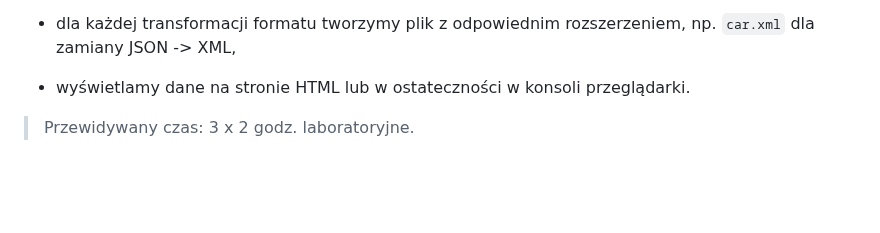
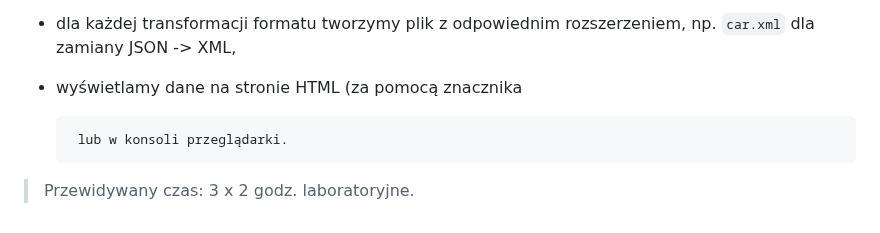
Before and after one commit to zacniewski/materials-about-markup-and-scripting-languages, a Markdown page: README.md, the part around the change. Drawn GitHub-style; blank space fills up the shorter version.

Commit message:
Modify lab. 5

```diff
--- a/README.md
+++ b/README.md
@@ -160,5 +160,5 @@ lub
     - INI.
 
   - dla każdej transformacji formatu tworzymy plik z odpowiednim rozszerzeniem, np. `car.xml` dla zamiany JSON -> XML,
-  - wyświetlamy dane na stronie HTML lub w ostateczności w konsoli przeglądarki.
+  - wyświetlamy dane na stronie HTML (za pomocą znacznika <pre> lub w konsoli przeglądarki.
 > Przewidywany czas: 3 x 2 godz. laboratoryjne.
```
